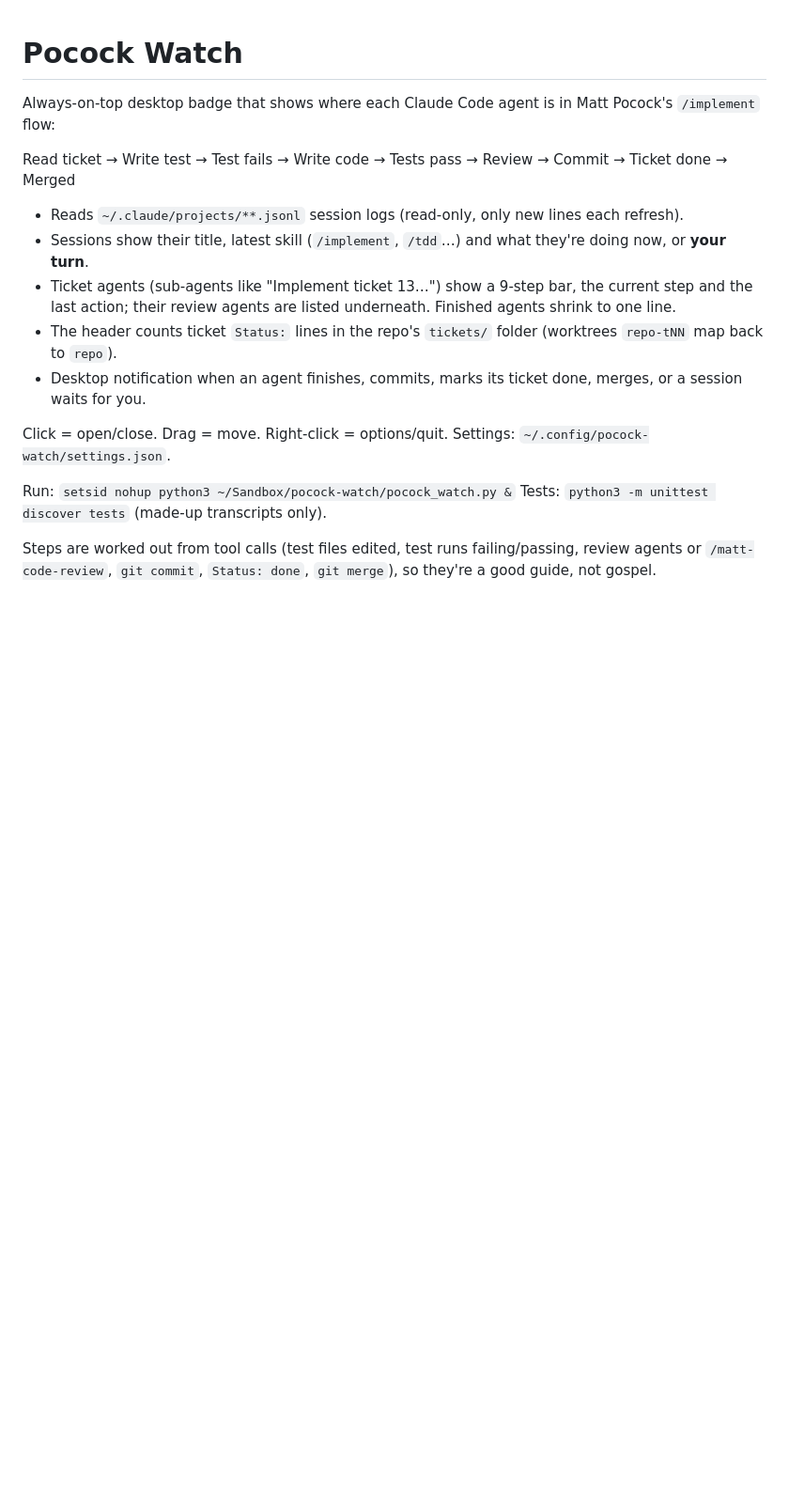
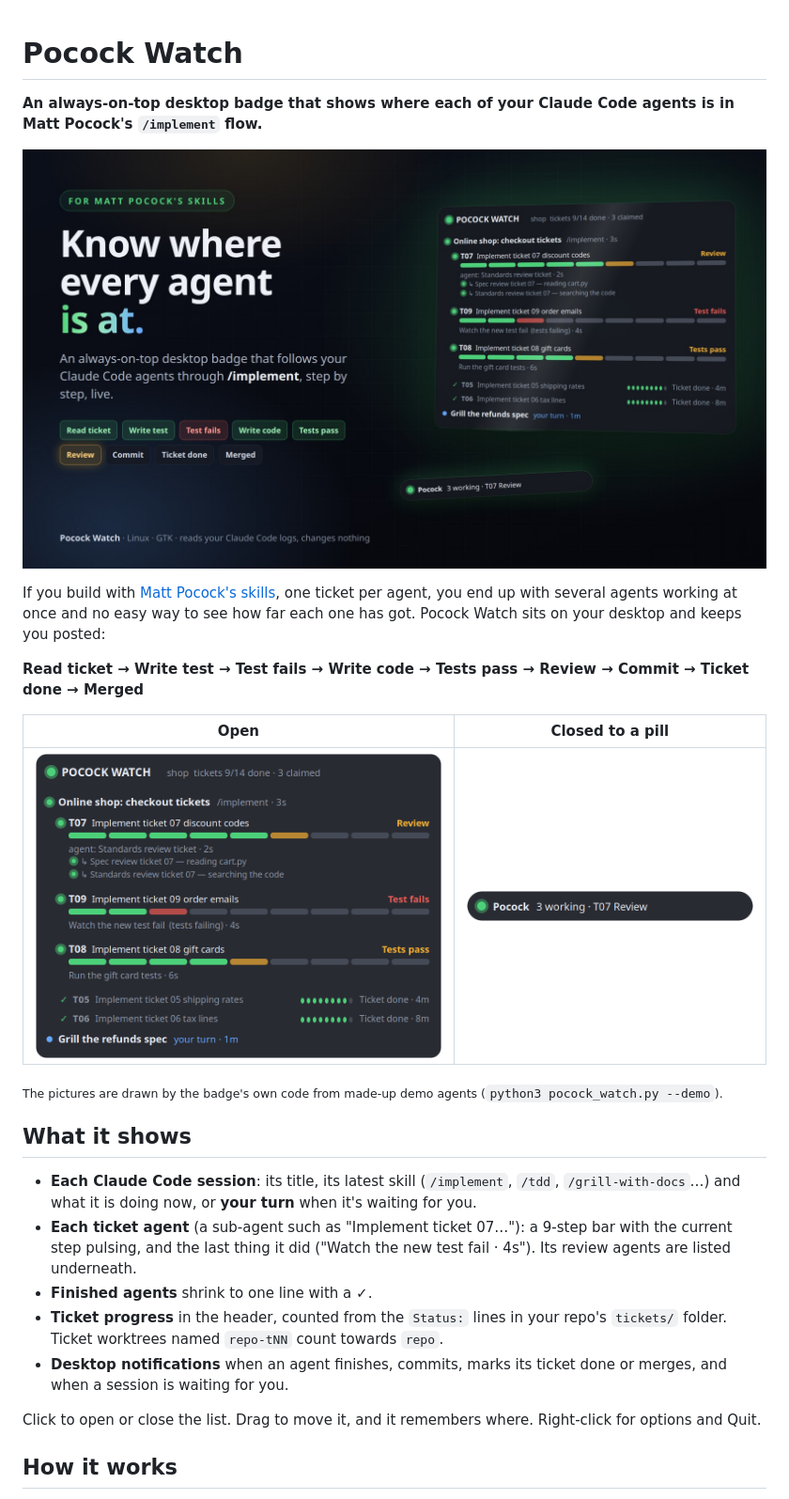
Before and after one commit to lofty-nz/pocock-watch, a Markdown page: README.md, the part around one of its changes. Shown at 94% size. Rendered like a GitHub page; pictures changed too: docs/badge-open.png (added), docs/badge-pill.png (added), docs/banner.jpg (added); blank space fills up the shorter version.

Commit message:
Demo mode, README cover and banner ad
--demo shows made-up agents; --render saves the badge PNGs used in the README.

Co-Authored-By: Claude Opus 5.5 <noreply@anthropic.com>

```diff
--- a/README.md
+++ b/README.md
@@ -1,21 +1,28 @@
 # Pocock Watch
 
-Always-on-top desktop badge that shows where each Claude Code agent is in Matt Pocock's
-`/implement` flow:
+**An always-on-top desktop badge that shows where each of your Claude Code agents is in Matt Pocock's `/implement` flow.**
 
-Read ticket → Write test → Test fails → Write code → Tests pass → Review → Commit → Ticket done → Merged
+![Pocock Watch: the badge listing three ticket agents at Review, Test fails and Tests pass, with a step bar for each](docs/banner.jpg)
 
-- Reads `~/.claude/projects/**.jsonl` session logs (read-only, only new lines each refresh).
-- Sessions show their title, latest skill (`/implement`, `/tdd`…) and what they're doing now, or **your turn**.
-- Ticket agents (sub-agents like "Implement ticket 13…") show a 9-step bar, the current step and the last action;
-  their review agents are listed underneath. Finished agents shrink to one line.
-- The header counts ticket `Status:` lines in the repo's `tickets/` folder (worktrees `repo-tNN` map back to `repo`).
-- Desktop notification when an agent finishes, commits, marks its ticket done, merges, or a session waits for you.
+If you build with [Matt Pocock's skills](https://github.com/mattpocock/skills), one ticket per agent, you end up with several agents working at once and no easy way to see how far each one has got. Pocock Watch sits on your desktop and keeps you posted:
 
-Click = open/close. Drag = move. Right-click = options/quit. Settings: `~/.config/pocock-watch/settings.json`.
+**Read ticket → Write test → Test fails → Write code → Tests pass → Review → Commit → Ticket done → Merged**
 
-Run: `setsid nohup python3 ~/Sandbox/pocock-watch/pocock_watch.py &`
-Tests: `python3 -m unittest discover tests` (made-up transcripts only).
+| Open | Closed to a pill |
+|:---:|:---:|
+| <img src="docs/badge-open.png" alt="The open badge: a session, three ticket agents with step bars, two finished tickets and a session waiting for you" width="470"> | <img src="docs/badge-pill.png" alt="The pill: Pocock, 3 working, T07 Review" width="330"> |
 
-Steps are worked out from tool calls (test files edited, test runs failing/passing, review agents or
-`/matt-code-review`, `git commit`, `Status: done`, `git merge`), so they're a good guide, not gospel.
+<sub>The pictures are drawn by the badge's own code from made-up demo agents (`python3 pocock_watch.py --demo`).</sub>
+
+## What it shows
+
+- **Each Claude Code session**: its title, its latest skill (`/implement`, `/tdd`, `/grill-with-docs`…) and what it is doing now, or **your turn** when it's waiting for you.
+- **Each ticket agent** (a sub-agent such as "Implement ticket 07…"): a 9-step bar with the current step pulsing, and the last thing it did ("Watch the new test fail · 4s"). Its review agents are listed underneath.
+- **Finished agents** shrink to one line with a ✓.
+- **Ticket progress** in the header, counted from the `Status:` lines in your repo's `tickets/` folder. Ticket worktrees named `repo-tNN` count towards `repo`.
+- **Desktop notifications** when an agent finishes, commits, marks its ticket done or merges, and when a session is waiting for you.
+
+Click to open or close the list. Drag to move it, and it remembers where. Right-click for options and Quit.
+
+## How it works
+
```
Also changed, not shown: other parts of README.md (+28 -0 lines), 5 other files.
